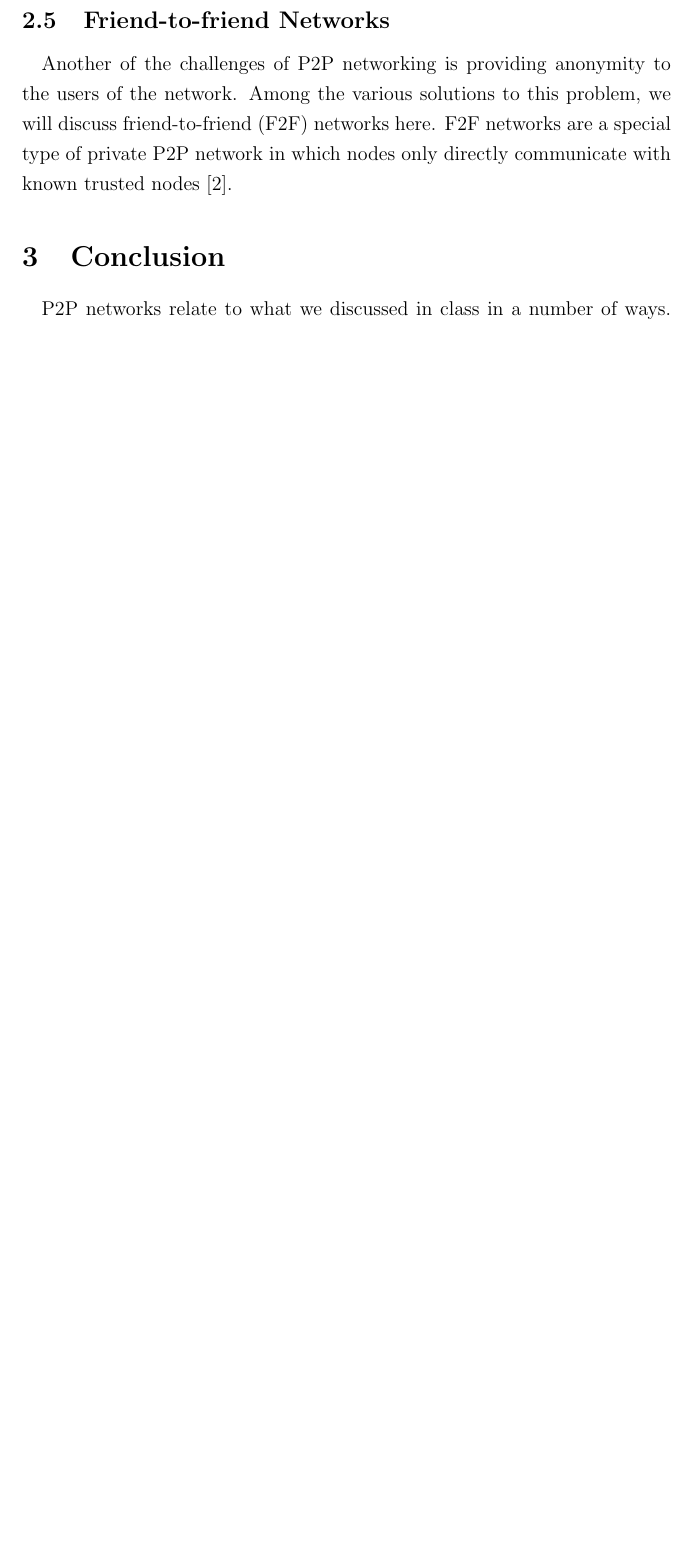
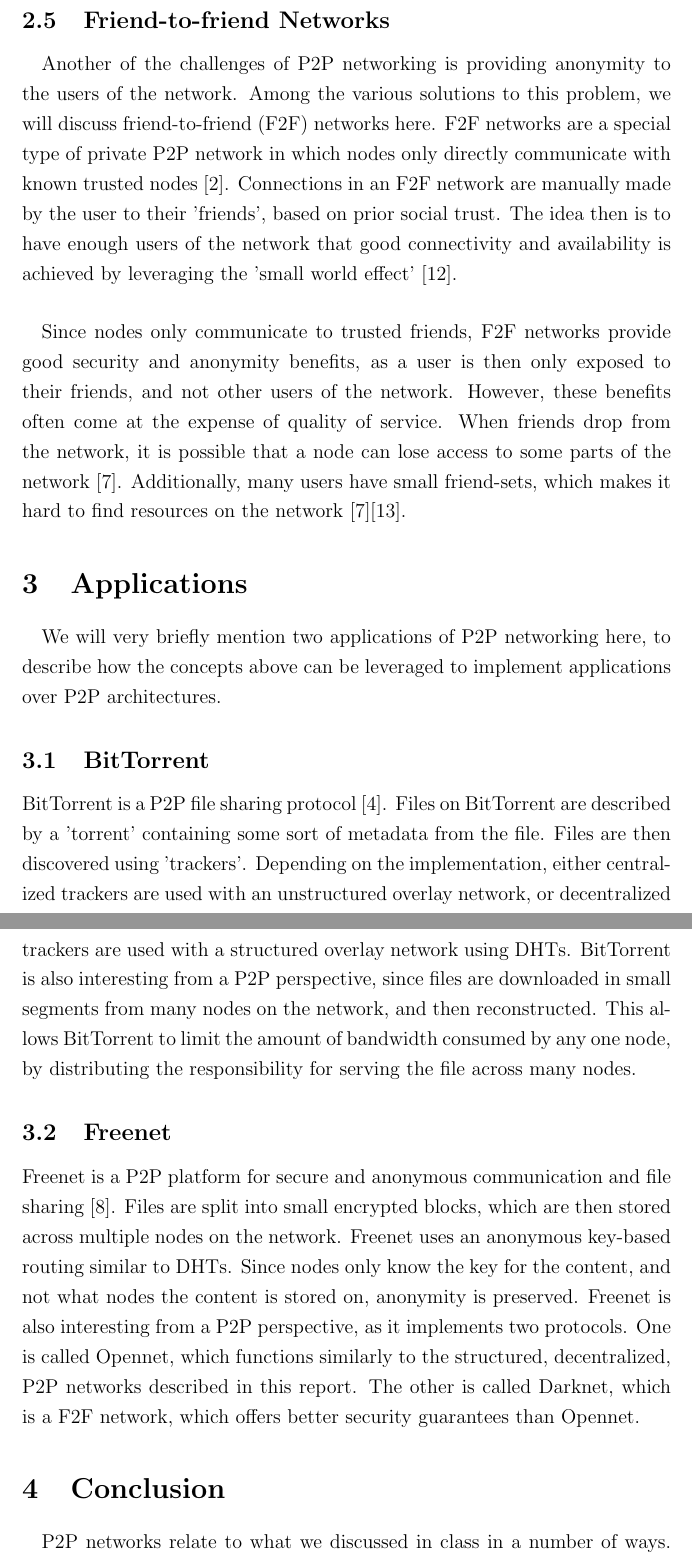
Before and after one commit to KarlParkinson/313Report, a LaTeX document (report.tex): part of page 6 of 7 before the commit and two parts of pages 6 and 7 of 10 after it, the two joined at a grey line, cut so that both start at the same text, the shorter picture padded with empty space. Compiled offline with pdfLaTeX.

Commit message:
Describe applications.

```diff
--- a/report.tex
+++ b/report.tex
@@ -129,9 +129,36 @@ The drawbacks of structured solutions are that they do not perform well when giv
 Another of the challenges of P2P networking is providing anonymity to the users of the network.
 Among the various solutions to this problem, we will discuss friend-to-friend (F2F) networks here.
 F2F networks are a special type of private P2P network in which nodes only directly communicate with known trusted nodes \cite{wiki-f2f}.
+Connections in an F2F network are manually made by the user to their 'friends', based on prior social trust.
+The idea then is to have enough users of the network that good connectivity and availability is achieved by leveraging the 'small world effect' \cite{small-world}.
 
-%\section{Applications}
-%Freenet, BitTorrent
+\paragraph{}
+Since nodes only communicate to trusted friends, F2F networks provide good security and anonymity benefits, as a user is then only exposed to their friends, and not other users of the network.
+However, these benefits often come at the expense of quality of service.
+When friends drop from the network, it is possible that a node can lose access to some parts of the network \cite{f2f-avail}.
+Additionally, many users have small friend-sets, which makes it hard to find resources on the network \cite{f2f-avail}\cite{f2f-storage}.
+
+\section{Applications}
+
+\paragraph{}
+We will very briefly mention two applications of P2P networking here, to describe how the concepts above can be leveraged to implement applications over P2P architectures.
+
+\subsection{BitTorrent}
+BitTorrent is a P2P file sharing protocol \cite{wiki-bt}.
+Files on BitTorrent are described by a 'torrent' containing some sort of metadata from the file.
+Files are then discovered using 'trackers'.
+Depending on the implementation, either centralized trackers are used with an unstructured overlay network, or decentralized trackers are used with a structured overlay network using DHTs.
+BitTorrent is also interesting from a P2P perspective, since files are downloaded in small segments from many nodes on the network, and then reconstructed.
+This allows BitTorrent to limit the amount of bandwidth consumed by any one node, by distributing the responsibility for serving the file across many nodes.
+
+\subsection{Freenet}
+Freenet is a P2P platform for secure and anonymous communication and file sharing \cite{freenet}.
+Files are split into small encrypted blocks, which are then stored across multiple nodes on the network.
+Freenet uses an anonymous key-based routing similar to DHTs.
+Since nodes only know the key for the content, and not what nodes the content is stored on, anonymity is preserved.
+Freenet is also interesting from a P2P perspective, as it implements two protocols.
+One is called Opennet, which functions similarly to the structured, decentralized, P2P networks described in this report.
+The other is called Darknet, which is a F2F network, which offers better security guarantees than Opennet.
 
 \section{Conclusion}
 
```
Also changed, not shown: report.bib (+18 -0 lines).
